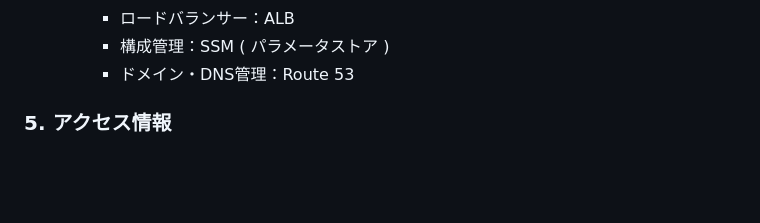
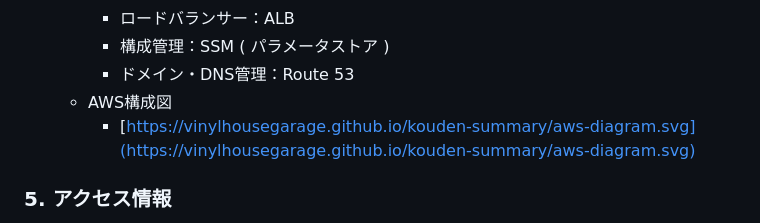
Before and after one commit to vinylhousegarage/kouden-summary, a Markdown page: README.md, the part around the change. Drawn GitHub-style; blank space fills up the shorter version.

Commit message:
docs(readme): link to aws diagram svg

```diff
--- a/README.md
+++ b/README.md
@@ -99,6 +99,9 @@
       - ロードバランサー：ALB
       - 構成管理：SSM ( パラメータストア )
       - ドメイン・DNS管理：Route 53
+    - AWS構成図
+      - [https://vinylhousegarage.github.io/kouden-summary/aws-diagram.svg](https://vinylhousegarage.github.io/kouden-summary/aws-diagram.svg)
+
 
 ### 5. アクセス情報
   - **GitHubリポジトリURL**
```
